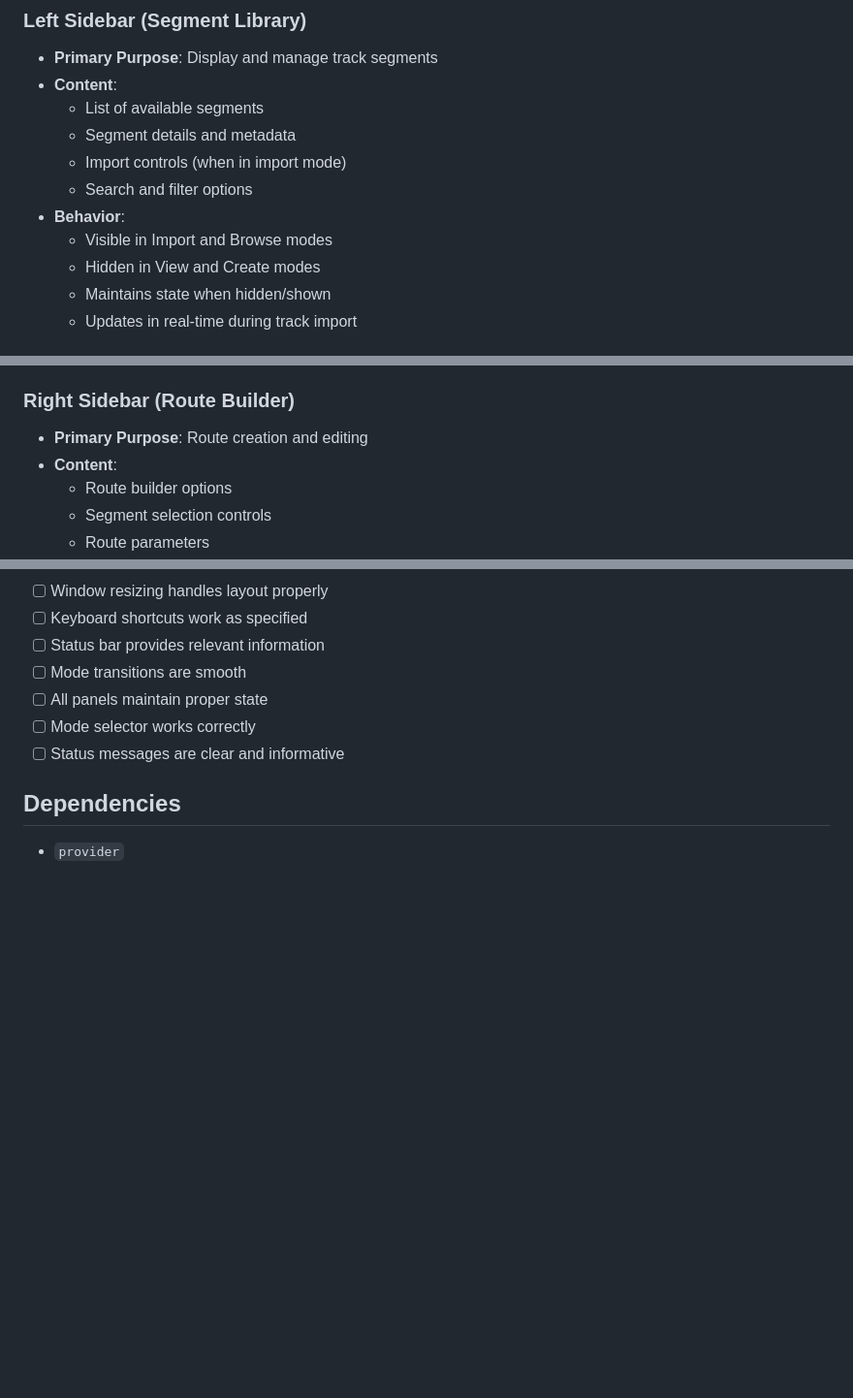
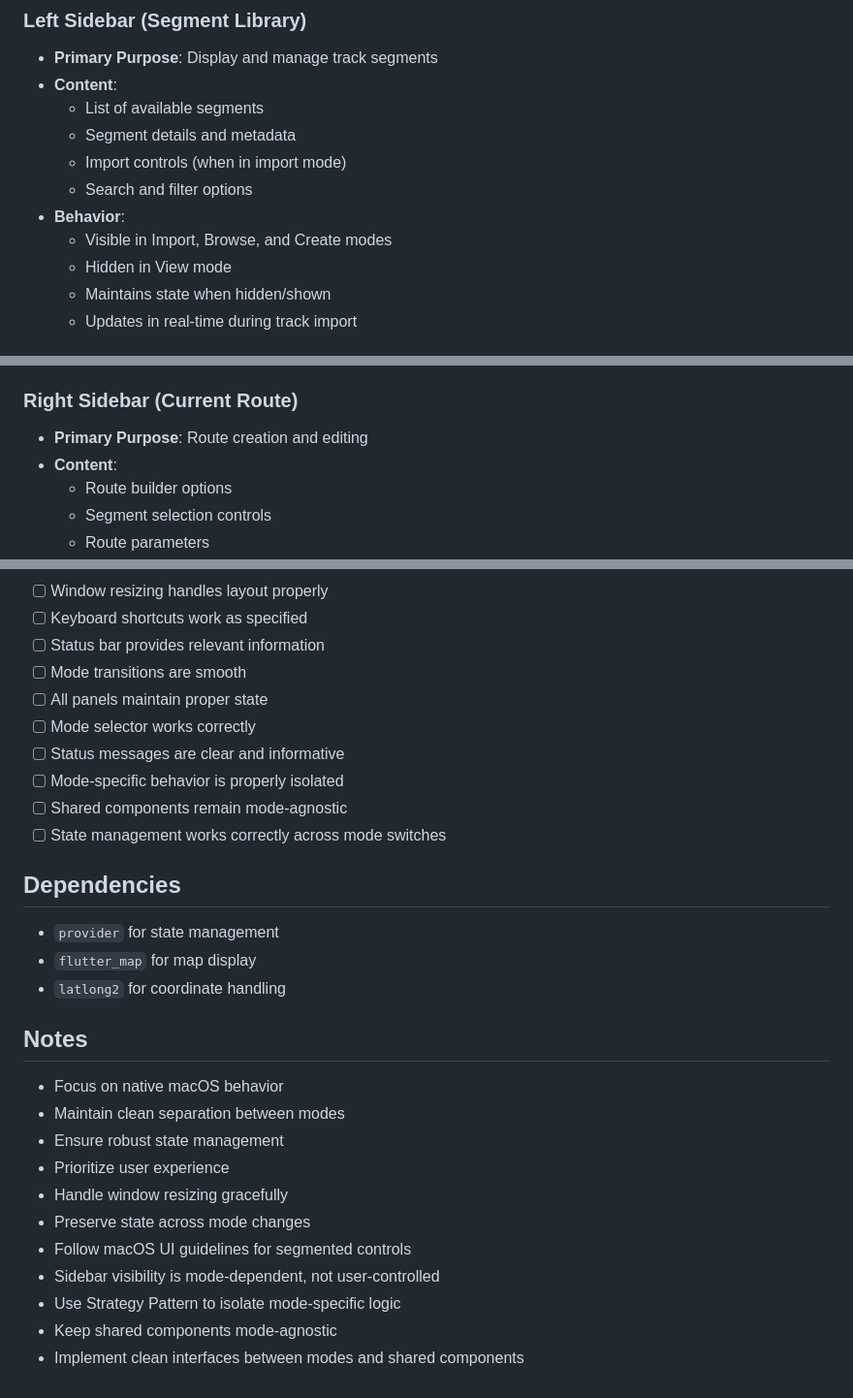
Before and after one commit to erikwestra/map_desk, a Markdown page: plan/v024-implementation-plan.md, 3 parts joined by grey strips. Shown at 97% size. Drawn GitHub-style; blank space fills up the shorter version.

```diff
--- a/plan/v024-implementation-plan.md
+++ b/plan/v024-implementation-plan.md
@@ -27,8 +27,8 @@ Version v024 implements a unified window interface with a three-panel layout: a
   - Import controls (when in import mode)
   - Search and filter options
 - **Behavior**:
-  - Visible in Import and Browse modes
-  - Hidden in View and Create modes
+  - Visible in Import, Browse, and Create modes
+  - Hidden in View mode
   - Maintains state when hidden/shown
   - Updates in real-time during track import
 
@@ -45,7 +45,7 @@ Version v024 implements a unified window interface with a three-panel layout: a
   - Maintains view state between mode changes
   - Expands to fill available space when sidebars are hidden
 
-### Right Sidebar (Route Builder)
+### Right Sidebar (Current Route)
 - **Primary Purpose**: Route creation and editing
 - **Content**:
   - Route builder options
@@ -163,6 +231,24 @@ app/
 - [ ] All panels maintain proper state
 - [ ] Mode selector works correctly
 - [ ] Status messages are clear and informative
+- [ ] Mode-specific behavior is properly isolated
+- [ ] Shared components remain mode-agnostic
+- [ ] State management works correctly across mode switches
 
 ## Dependencies
-- `provider`
+- `provider` for state management
+- `flutter_map` for map display
+- `latlong2` for coordinate handling
+
+## Notes
+- Focus on native macOS behavior
+- Maintain clean separation between modes
+- Ensure robust state management
+- Prioritize user experience
+- Handle window resizing gracefully
+- Preserve state across mode changes
+- Follow macOS UI guidelines for segmented controls
+- Sidebar visibility is mode-dependent, not user-controlled
+- Use Strategy Pattern to isolate mode-specific logic
+- Keep shared components mode-agnostic
+- Implement clean interfaces between modes and shared components
```
Also changed, not shown: other parts of plan/v024-implementation-plan.md (+105 -37 lines).
